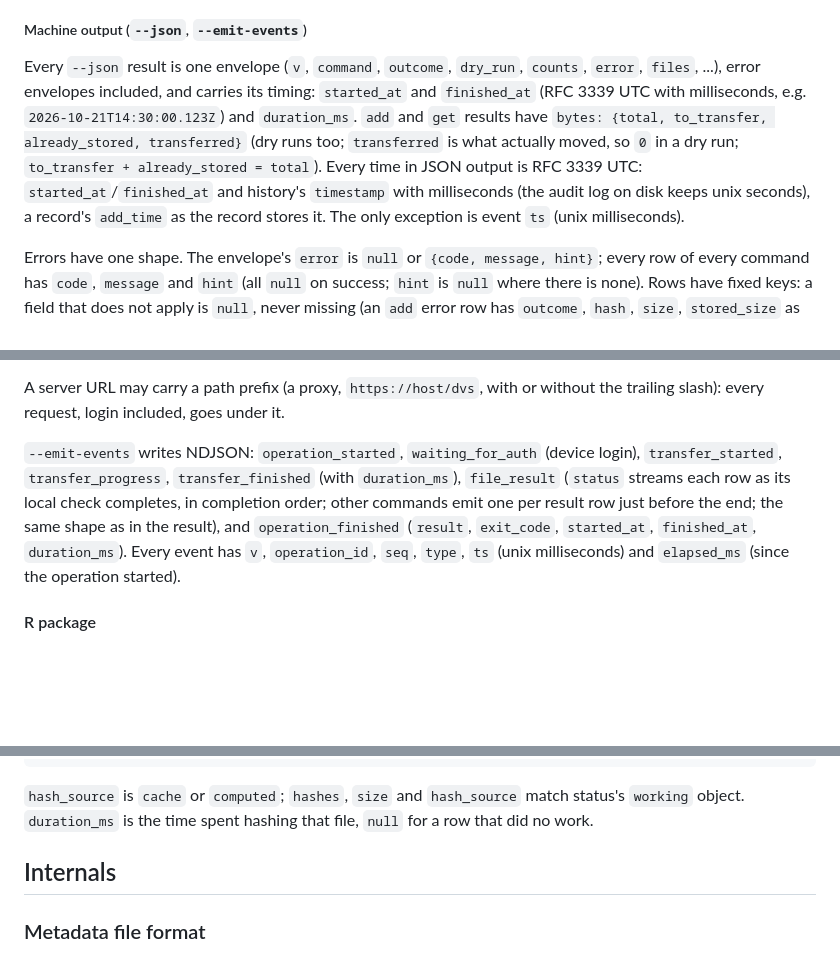
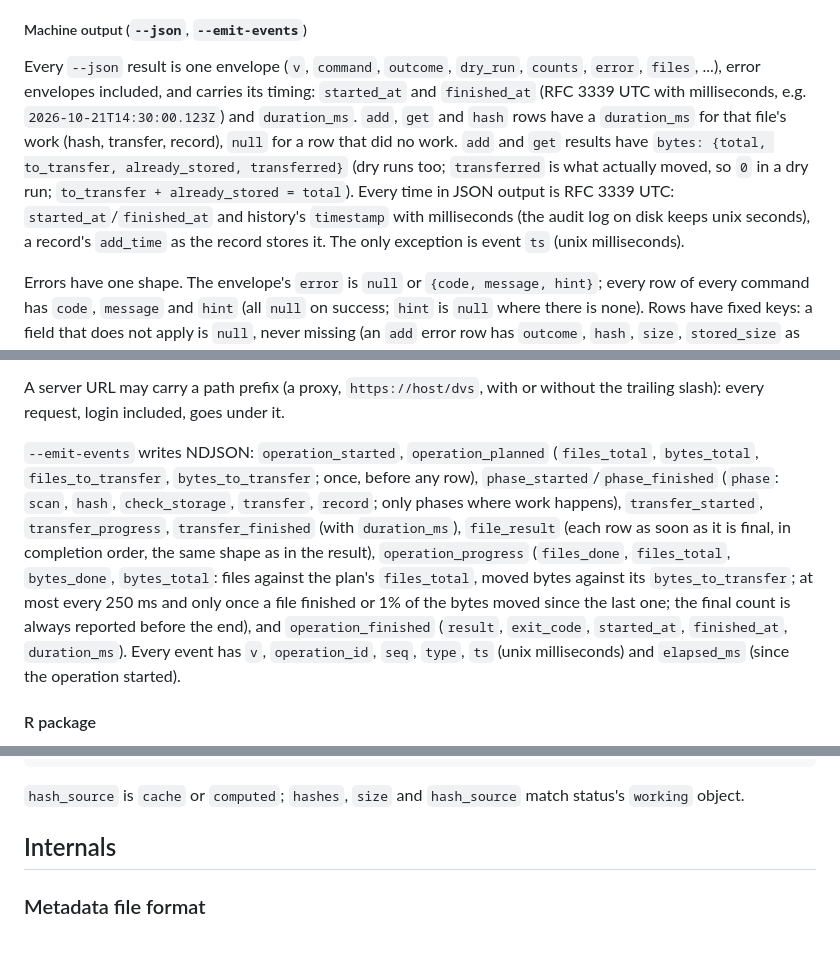
Before and after one commit to A2-ai/dvs2, a Markdown page: specs.md, 3 parts joined by grey strips. GitHub-like rendering; blank space fills up the shorter version.

Commit message:
docs: document streamed rows, operation progress and per-file timing
The CLI JSON protocol document and the specs list `operation_planned`,
the phase events and throttled `operation_progress`, say that every
command streams `file_result` as each row is final, and give `add`, `get`
and `hash` rows their `duration_ms`.

Co-Authored-By: Claude Opus 5.5 <noreply@anthropic.com>

````diff
--- a/specs.md
+++ b/specs.md
@@ -81,11 +81,13 @@ of pipelines, or non-interactive workflows. Returning error codes is necessary.
 
 Every `--json` result is one envelope (`v`, `command`, `outcome`, `dry_run`, `counts`, `error`, `files`, ...),
 error envelopes included, and carries its timing: `started_at` and `finished_at` (RFC 3339 UTC
-with milliseconds, e.g. `2026-10-21T14:30:00.123Z`) and `duration_ms`. `add` and `get` results have
-`bytes: {total, to_transfer, already_stored, transferred}` (dry runs too; `transferred` is what actually moved,
-so `0` in a dry run; `to_transfer + already_stored = total`). Every time in JSON output is RFC 3339 UTC:
-`started_at`/`finished_at` and history's `timestamp` with milliseconds (the audit log on disk keeps unix
-seconds), a record's `add_time` as the record stores it. The only exception is event `ts` (unix milliseconds).
+with milliseconds, e.g. `2026-10-21T14:30:00.123Z`) and `duration_ms`. `add`, `get` and `hash` rows have a
+`duration_ms` for that file's work (hash, transfer, record), `null` for a row that did no work. `add` and `get`
+results have `bytes: {total, to_transfer, already_stored, transferred}` (dry runs too; `transferred` is what
+actually moved, so `0` in a dry run; `to_transfer + already_stored = total`). Every time in JSON output is
+RFC 3339 UTC: `started_at`/`finished_at` and history's `timestamp` with milliseconds (the audit log on disk
+keeps unix seconds), a record's `add_time` as the record stores it. The only exception is event `ts` (unix
+milliseconds).
 
 Errors have one shape. The envelope's `error` is `null` or `{code, message, hint}`; every row of every command
 has `code`, `message` and `hint` (all `null` on success; `hint` is `null` where there is none). Rows have fixed
@@ -115,12 +117,16 @@ purpose.
 A server URL may carry a path prefix (a proxy, `https://host/dvs`, with or without the trailing slash): every
 request, login included, goes under it.
 
-`--emit-events` writes NDJSON: `operation_started`, `waiting_for_auth` (device login), `transfer_started`,
-`transfer_progress`, `transfer_finished` (with `duration_ms`), `file_result` (`status` streams each row as its
-local check completes, in completion order; other commands emit one per result row just before the end; the
-same shape as in the result), and `operation_finished` (`result`, `exit_code`, `started_at`, `finished_at`,
-`duration_ms`). Every event has `v`, `operation_id`, `seq`, `type`, `ts` (unix milliseconds) and `elapsed_ms`
-(since the operation started).
+`--emit-events` writes NDJSON: `operation_started`, `operation_planned` (`files_total`, `bytes_total`,
+`files_to_transfer`, `bytes_to_transfer`; once, before any row), `phase_started`/`phase_finished` (`phase`:
+`scan`, `hash`, `check_storage`, `transfer`, `record`; only phases where work happens), `transfer_started`,
+`transfer_progress`, `transfer_finished` (with `duration_ms`), `file_result` (each row as soon as it is final,
+in completion order, the same shape as in the result), `operation_progress` (`files_done`, `files_total`,
+`bytes_done`, `bytes_total`: files against the plan's `files_total`, moved bytes against its
+`bytes_to_transfer`; at most every 250 ms and only once a file finished or 1% of the bytes moved since the
+last one; the final count is always reported before the end), and `operation_finished` (`result`,
+`exit_code`, `started_at`, `finished_at`, `duration_ms`). Every event has `v`, `operation_id`, `seq`, `type`,
+`ts` (unix milliseconds) and `elapsed_ms` (since the operation started).
 
 #### R package
 
@@ -495,7 +501,6 @@ error row; nothing selected is dropped silently. It exits `1` if any file could
 ```
 
 `hash_source` is `cache` or `computed`; `hashes`, `size` and `hash_source` match status's `working` object.
-`duration_ms` is the time spent hashing that file, `null` for a row that did no work.
 
 ## Internals
 
````
Also changed, not shown: docs/cli-json.md (+16 -9 lines).
